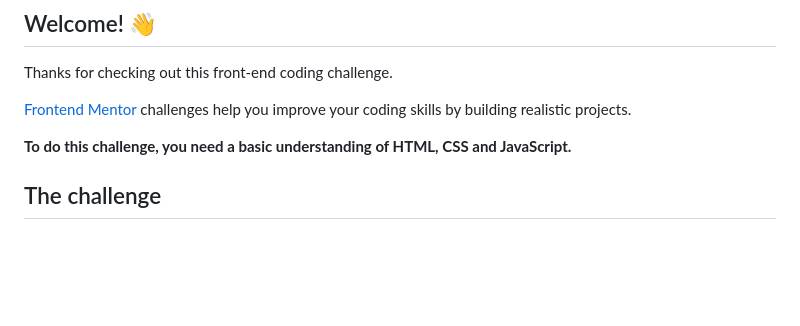
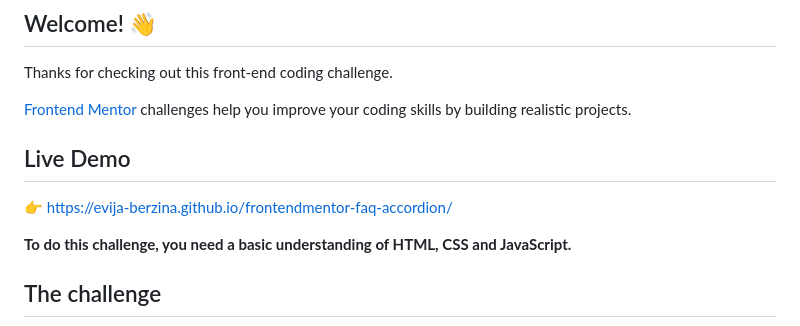
Before and after one commit to evija-berzina/frontendmentor-faq-accordion, a Markdown page: README.md, the part around the change. Drawn GitHub-style; blank space fills up the shorter version.

Commit message:
Add live demo link

```diff
--- a/README.md
+++ b/README.md
@@ -7,6 +7,9 @@
 Thanks for checking out this front-end coding challenge.
 
 [Frontend Mentor](https://www.frontendmentor.io) challenges help you improve your coding skills by building realistic projects.
+
+## Live Demo
+👉 https://evija-berzina.github.io/frontendmentor-faq-accordion/
 
 **To do this challenge, you need a basic understanding of HTML, CSS and JavaScript.**
 
```
